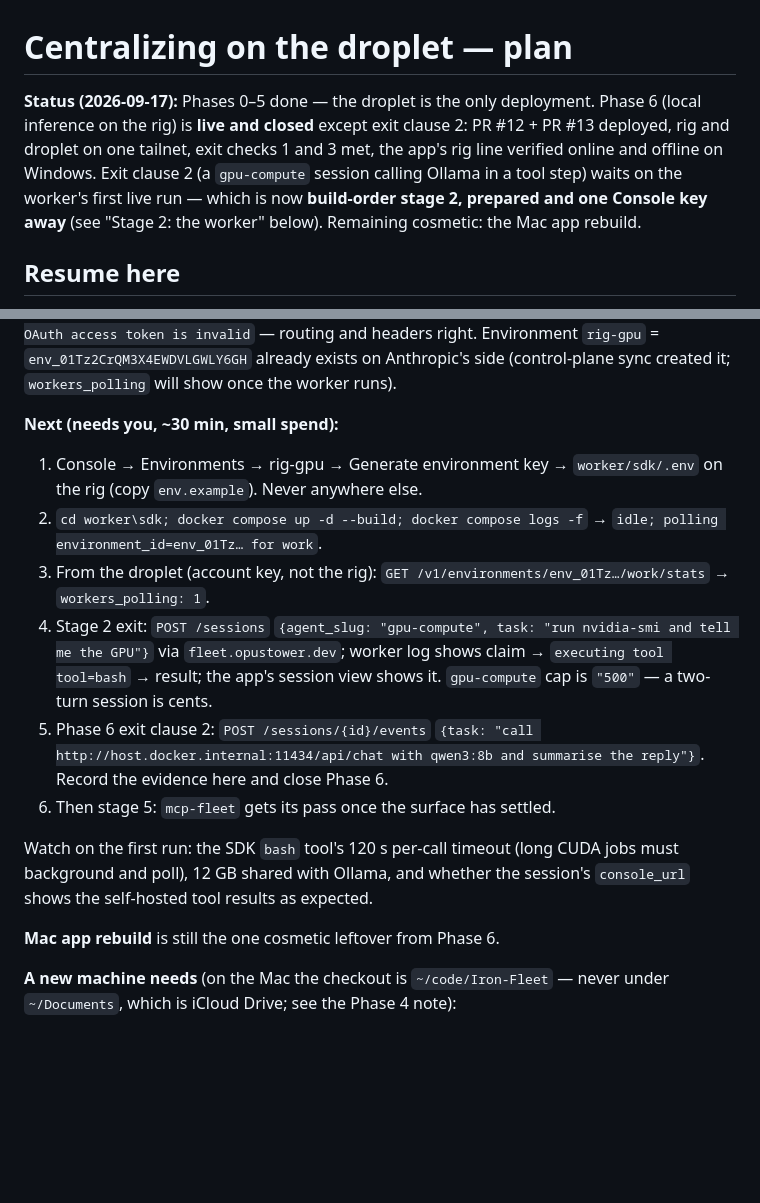
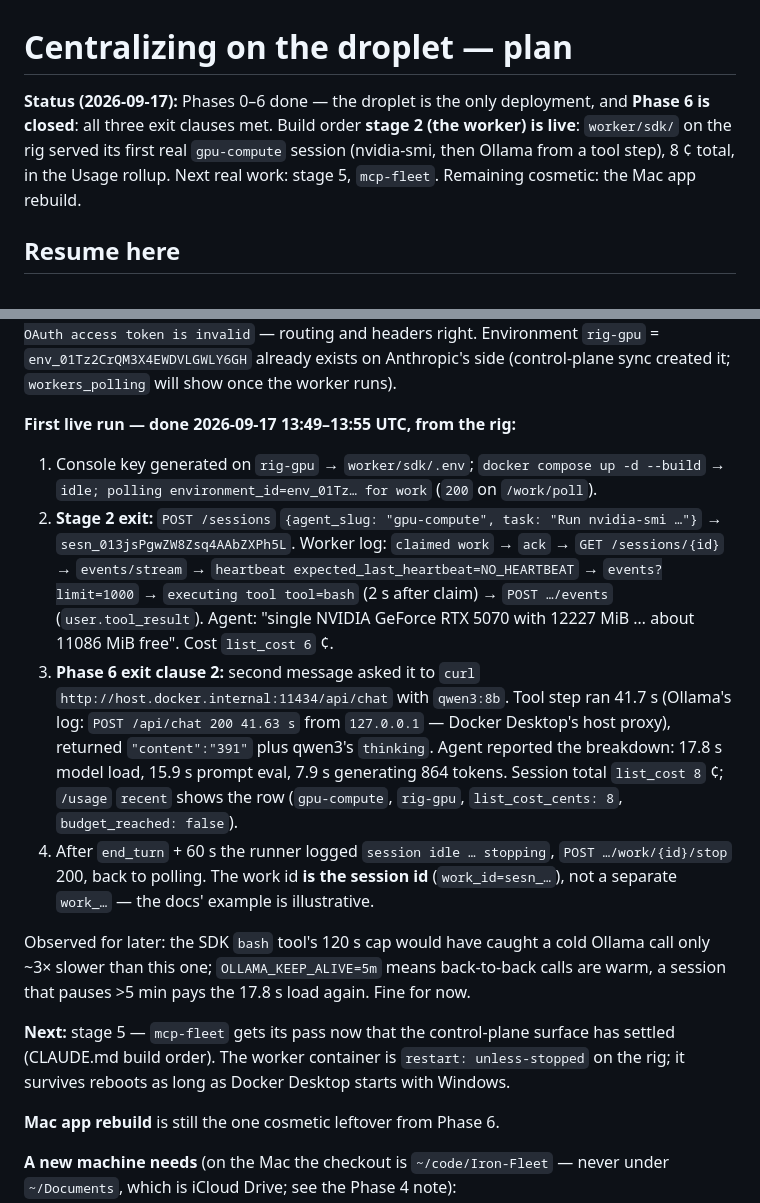
Before and after one commit to Opus-Systems-OS/Iron-Fleet, a Markdown page: docs/centralization-plan.md, 2 parts joined by grey strips. Rendered like a GitHub page; blank space fills up the shorter version.

```diff
--- a/docs/centralization-plan.md
+++ b/docs/centralization-plan.md
@@ -1,13 +1,11 @@
 # Centralizing on the droplet — plan
 
-**Status (2026-09-17):** Phases 0–5 done — the droplet is the only
-deployment. Phase 6 (local inference on the rig) is **live and closed**
-except exit clause 2: PR #12 + PR #13 deployed, rig and droplet on one
-tailnet, exit checks 1 and 3 met, the app's rig line verified online and
-offline on Windows. Exit clause 2 (a `gpu-compute` session calling Ollama
-in a tool step) waits on the worker's first live run — which is now
-**build-order stage 2, prepared and one Console key away** (see "Stage 2:
-the worker" below). Remaining cosmetic: the Mac app rebuild.
+**Status (2026-09-17):** Phases 0–6 done — the droplet is the only
+deployment, and **Phase 6 is closed**: all three exit clauses met. Build
+order **stage 2 (the worker) is live**: `worker/sdk/` on the rig served
+its first real `gpu-compute` session (nvidia-smi, then Ollama from a tool
+step), 8 ¢ total, in the Usage rollup. Next real work: stage 5,
+`mcp-fleet`. Remaining cosmetic: the Mac app rebuild.
 
 ## Resume here
 
@@ -348,28 +346,40 @@ OAuth access token is invalid` — routing and headers right. Environment
 side (control-plane sync created it; `workers_polling` will show once
 the worker runs).
 
-**Next (needs you, ~30 min, small spend):**
+**First live run — done 2026-09-17 13:49–13:55 UTC, from the rig:**
 
-1. Console → Environments → rig-gpu → Generate environment key →
-   `worker/sdk/.env` on the rig (copy `env.example`). Never anywhere else.
-2. `cd worker\sdk; docker compose up -d --build; docker compose logs -f`
-   → `idle; polling environment_id=env_01Tz… for work`.
-3. From the droplet (account key, not the rig): `GET
-   /v1/environments/env_01Tz…/work/stats` → `workers_polling: 1`.
-4. Stage 2 exit: `POST /sessions` `{agent_slug: "gpu-compute", task:
-   "run nvidia-smi and tell me the GPU"}` via `fleet.opustower.dev`;
-   worker log shows claim → `executing tool tool=bash` → result; the
-   app's session view shows it. `gpu-compute` cap is `"500"` — a
-   two-turn session is cents.
-5. Phase 6 exit clause 2: `POST /sessions/{id}/events` `{task: "call
-   http://host.docker.internal:11434/api/chat with qwen3:8b and
-   summarise the reply"}`. Record the evidence here and close Phase 6.
-6. Then stage 5: `mcp-fleet` gets its pass once the surface has settled.
+1. Console key generated on `rig-gpu` → `worker/sdk/.env`;
+   `docker compose up -d --build` → `idle; polling
+   environment_id=env_01Tz… for work` (`200` on `/work/poll`).
+2. **Stage 2 exit:** `POST /sessions` `{agent_slug: "gpu-compute", task:
+   "Run nvidia-smi …"}` → `sesn_013jsPgwZW8Zsq4AAbZXPh5L`. Worker log:
+   `claimed work` → `ack` → `GET /sessions/{id}` → `events/stream` →
+   `heartbeat expected_last_heartbeat=NO_HEARTBEAT` → `events?limit=1000`
+   → `executing tool tool=bash` (2 s after claim) → `POST …/events`
+   (`user.tool_result`). Agent: "single NVIDIA GeForce RTX 5070 with
+   12227 MiB … about 11086 MiB free". Cost `list_cost 6` ¢.
+3. **Phase 6 exit clause 2:** second message asked it to `curl`
+   `http://host.docker.internal:11434/api/chat` with `qwen3:8b`. Tool
+   step ran 41.7 s (Ollama's log: `POST /api/chat 200 41.63 s` from
+   `127.0.0.1` — Docker Desktop's host proxy), returned `"content":"391"`
+   plus qwen3's `thinking`. Agent reported the breakdown: 17.8 s model
+   load, 15.9 s prompt eval, 7.9 s generating 864 tokens. Session total
+   `list_cost 8` ¢; `/usage` `recent` shows the row (`gpu-compute`,
+   `rig-gpu`, `list_cost_cents: 8`, `budget_reached: false`).
+4. After `end_turn` + 60 s the runner logged `session idle … stopping`,
+   `POST …/work/{id}/stop` 200, back to polling. The work id **is the
+   session id** (`work_id=sesn_…`), not a separate `work_…` — the docs'
+   example is illustrative.
 
-Watch on the first run: the SDK `bash` tool's 120 s per-call timeout
-(long CUDA jobs must background and poll), 12 GB shared with Ollama,
-and whether the session's `console_url` shows the self-hosted tool
-results as expected.
+Observed for later: the SDK `bash` tool's 120 s cap would have caught a
+cold Ollama call only ~3× slower than this one; `OLLAMA_KEEP_ALIVE=5m`
+means back-to-back calls are warm, a session that pauses >5 min pays the
+17.8 s load again. Fine for now.
+
+**Next:** stage 5 — `mcp-fleet` gets its pass now that the control-plane
+surface has settled (CLAUDE.md build order). The worker container is
+`restart: unless-stopped` on the rig; it survives reboots as long as
+Docker Desktop starts with Windows.
 
 **Mac app rebuild** is still the one cosmetic leftover from Phase 6.
 
```
Also changed, not shown: CLAUDE.md (+4 -5 lines), worker/sdk/README.md (+18 -19 lines).
